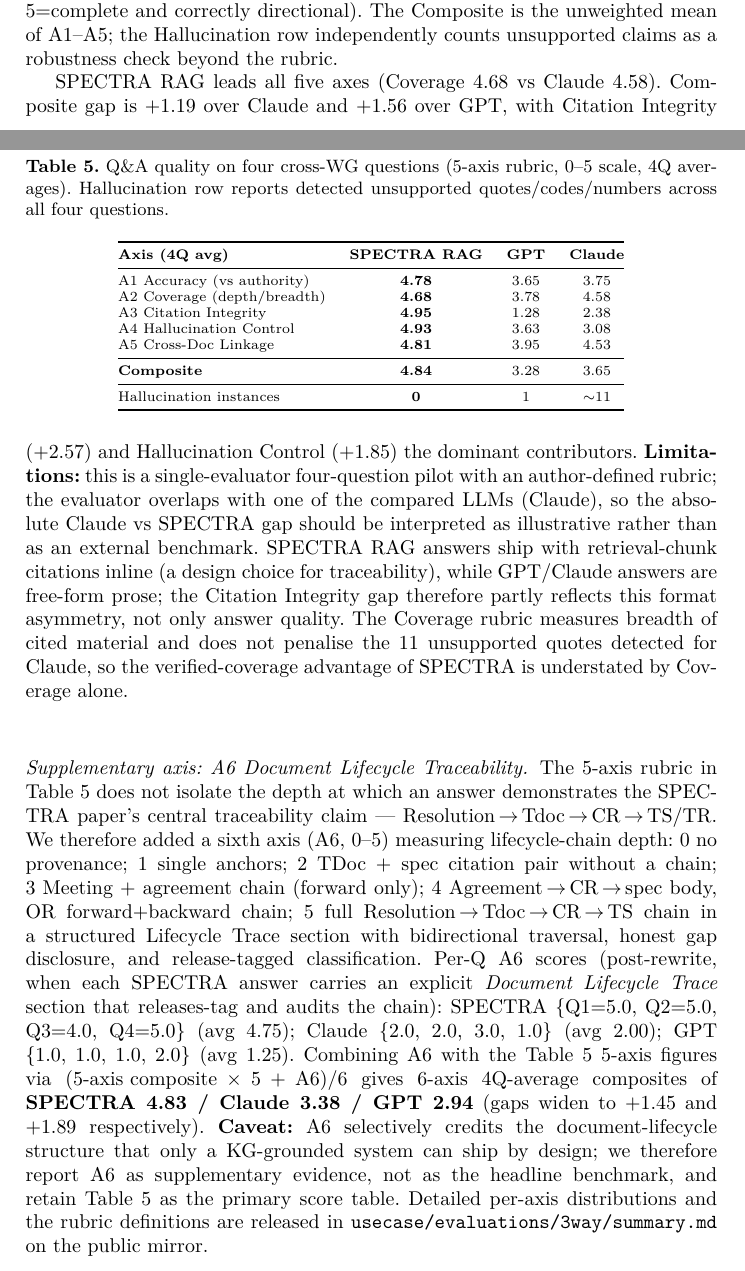
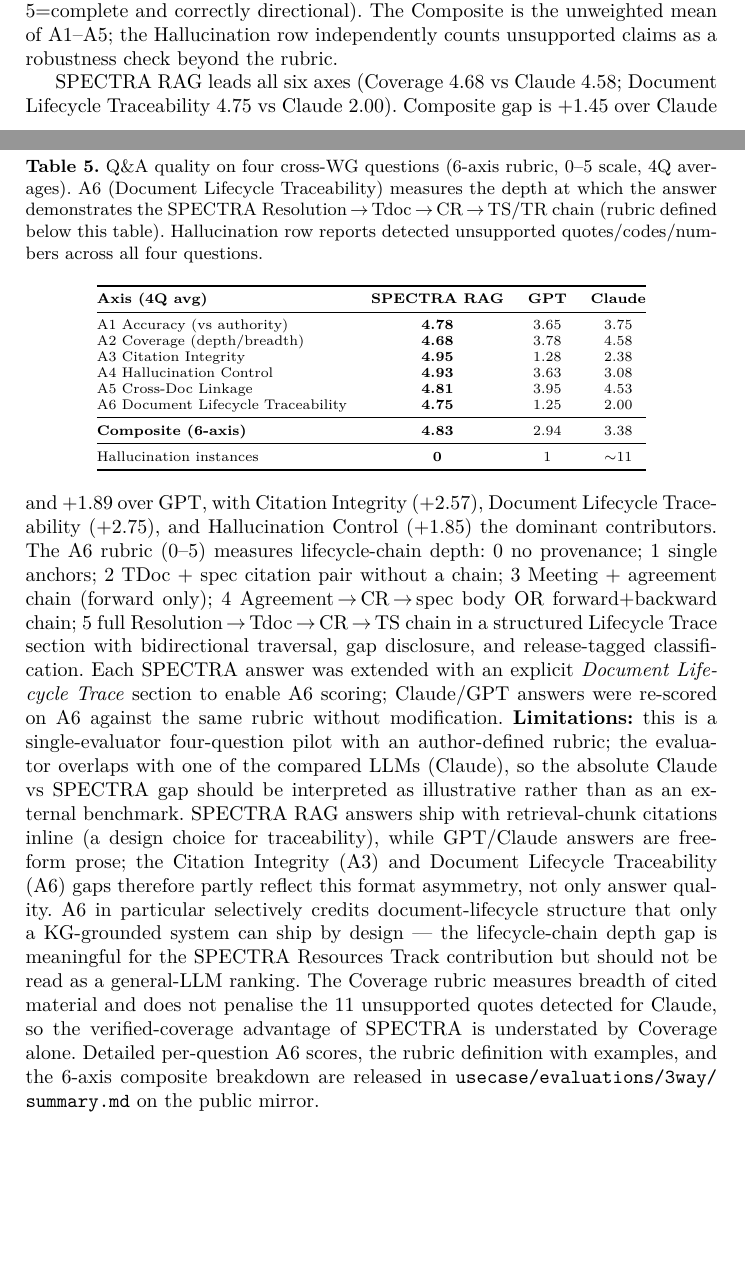
Before and after one commit to spectra-ontology/spec-trace, a LaTeX thesis (release_package/supplement/standalone_appendix.tex, which reads release_package/supplement/PAPER_APPENDIX.tex): two parts of pages 7 and 8 of 9, joined at a grey line, cut so that both start at the same text, the shorter picture padded with empty space. Compiled offline with pdfLaTeX.

Commit message:
A6 axis integrated into Table 5 (was supplementary paragraph)
Per author decision, A6 Document Lifecycle Traceability is now a
6th row inside the headline LLM-eval Table 5 (tab:llm-eval), not
a separate supplementary table. Composite is recomputed as 6-axis
(SPECTRA 4.83 / Claude 3.38 / GPT 2.94; lead +1.45 / +1.89).
Caption updated to reflect 6-axis rubric. Surrounding paragraph
updated: "leads all SIX axes" with A6 now listed alongside A3/A5
as a dominant gap contributor; format-asymmetry caveat extended
to cover A6 (lifecycle structure favours KG-grounded systems by
design).

Files:
  release_package/supplement/PAPER_APPENDIX.tex      Table 5 6-axis row + caption + paragraph
  release_package/supplement/LLM_EVAL_PILOT.tex      Same updates
  release_package/supplement/standalone_appendix.pdf Rebuilt (9p)

Co-Authored-By: Claude Opus 4.7 (1M context) <noreply@anthropic.com>

```diff
--- a/release_package/supplement/PAPER_APPENDIX.tex
+++ b/release_package/supplement/PAPER_APPENDIX.tex
@@ -239,25 +239,24 @@
 \centering
 \scriptsize
 \setlength{\tabcolsep}{6pt}
-\caption{Q\&A quality on four cross-WG questions (5-axis rubric, 0--5 scale, 4Q averages). Hallucination row reports detected unsupported quotes/codes/numbers across all four questions.}
+\caption{Q\&A quality on four cross-WG questions (6-axis rubric, 0--5 scale, 4Q averages). A6 (Document Lifecycle Traceability) measures the depth at which the answer demonstrates the SPECTRA Resolution\,$\to$\,Tdoc\,$\to$\,CR\,$\to$\,TS/TR chain (rubric defined below this table). Hallucination row reports detected unsupported quotes/codes/numbers across all four questions.}
 \label{tab:llm-eval}
 \begin{tabular}{@{}lccc@{}}
 \toprule
 \textbf{Axis (4Q avg)} & \textbf{SPECTRA RAG} & \textbf{GPT} & \textbf{Claude} \\
 \midrule
-A1 Accuracy (vs authority) & \textbf{4.78} & 3.65 & 3.75 \\
-A2 Coverage (depth/breadth) & \textbf{4.68} & 3.78 & 4.58 \\
-A3 Citation Integrity      & \textbf{4.95} & 1.28 & 2.38 \\
-A4 Hallucination Control   & \textbf{4.93} & 3.63 & 3.08 \\
-A5 Cross-Doc Linkage       & \textbf{4.81} & 3.95 & 4.53 \\
+A1 Accuracy (vs authority)         & \textbf{4.78} & 3.65 & 3.75 \\
+A2 Coverage (depth/breadth)        & \textbf{4.68} & 3.78 & 4.58 \\
+A3 Citation Integrity              & \textbf{4.95} & 1.28 & 2.38 \\
+A4 Hallucination Control           & \textbf{4.93} & 3.63 & 3.08 \\
+A5 Cross-Doc Linkage               & \textbf{4.81} & 3.95 & 4.53 \\
+A6 Document Lifecycle Traceability & \textbf{4.75} & 1.25 & 2.00 \\
 \midrule
-\textbf{Composite}         & \textbf{4.84} & 3.28 & 3.65 \\
+\textbf{Composite (6-axis)}        & \textbf{4.83} & 2.94 & 3.38 \\
 \midrule
 Hallucination instances    & \textbf{0}    & 1    & $\sim$11 \\
 \bottomrule
 \end{tabular}
 \end{table}
 
-SPECTRA RAG leads all five axes (Coverage 4.68 vs Claude 4.58). Composite gap is +1.19 over Claude and +1.56 over GPT, with Citation Integrity (+2.57) and Hallucination Control (+1.85) the dominant contributors. \textbf{Limitations:} this is a single-evaluator four-question pilot with an author-defined rubric; the evaluator overlaps with one of the compared LLMs (Claude), so the absolute Claude vs SPECTRA gap should be interpreted as illustrative rather than as an external benchmark. SPECTRA RAG answers ship with retrieval-chunk citations inline (a design choice for traceability), while GPT/Claude answers are free-form prose; the Citation Integrity gap therefore partly reflects this format asymmetry, not only answer quality. The Coverage rubric measures breadth of cited material and does not penalise the 11 unsupported quotes detected for Claude, so the verified-coverage advantage of SPECTRA is understated by Coverage alone.
-
-\paragraph{Supplementary axis: A6 Document Lifecycle Traceability.} The 5-axis rubric in Table~\ref{tab:llm-eval} does not isolate the depth at which an answer demonstrates the SPECTRA paper's central traceability claim --- Resolution\,$\to$\,Tdoc\,$\to$\,CR\,$\to$\,TS/TR. We therefore added a sixth axis (A6, 0--5) measuring lifecycle-chain depth: 0~no provenance; 1~single anchors; 2~TDoc + spec citation pair without a chain; 3~Meeting + agreement chain (forward only); 4~Agreement\,$\to$\,CR\,$\to$\,spec body, OR forward+backward chain; 5~full Resolution\,$\to$\,Tdoc\,$\to$\,CR\,$\to$\,TS chain in a structured Lifecycle Trace section with bidirectional traversal, honest gap disclosure, and release-tagged classification. Per-Q A6 scores (post-rewrite, when each SPECTRA answer carries an explicit \emph{Document Lifecycle Trace} section that releases-tag and audits the chain): SPECTRA \{Q1=5.0, Q2=5.0, Q3=4.0, Q4=5.0\} (avg 4.75); Claude \{2.0, 2.0, 3.0, 1.0\} (avg 2.00); GPT \{1.0, 1.0, 1.0, 2.0\} (avg 1.25). Combining A6 with the Table~\ref{tab:llm-eval} 5-axis figures via $(\text{5-axis composite}\times 5 + \text{A6})/6$ gives 6-axis 4Q-average composites of \textbf{SPECTRA 4.83 / Claude 3.38 / GPT 2.94} (gaps widen to +1.45 and +1.89 respectively). \textbf{Caveat:} A6 selectively credits the document-lifecycle structure that only a KG-grounded system can ship by design; we therefore report A6 as supplementary evidence, not as the headline benchmark, and retain Table~\ref{tab:llm-eval} as the primary score table. Detailed per-axis distributions and the rubric definitions are released in \texttt{usecase/\bk evaluations/3way/\bk summary.md} on the public mirror.
+SPECTRA RAG leads all six axes (Coverage 4.68 vs Claude 4.58; Document Lifecycle Traceability 4.75 vs Claude 2.00). Composite gap is +1.45 over Claude and +1.89 over GPT, with Citation Integrity (+2.57), Document Lifecycle Traceability (+2.75), and Hallucination Control (+1.85) the dominant contributors. The A6 rubric (0--5) measures lifecycle-chain depth: 0~no provenance; 1~single anchors; 2~TDoc + spec citation pair without a chain; 3~Meeting + agreement chain (forward only); 4~Agreement\,$\to$\,CR\,$\to$\,spec body OR forward+backward chain; 5~full Resolution\,$\to$\,Tdoc\,$\to$\,CR\,$\to$\,TS chain in a structured Lifecycle Trace section with bidirectional traversal, gap disclosure, and release-tagged classification. Each SPECTRA answer was extended with an explicit \emph{Document Lifecycle Trace} section to enable A6 scoring; Claude/GPT answers were re-scored on A6 against the same rubric without modification. \textbf{Limitations:} this is a single-evaluator four-question pilot with an author-defined rubric; the evaluator overlaps with one of the compared LLMs (Claude), so the absolute Claude vs SPECTRA gap should be interpreted as illustrative rather than as an external benchmark. SPECTRA RAG answers ship with retrieval-chunk citations inline (a design choice for traceability), while GPT/Claude answers are free-form prose; the Citation Integrity (A3) and Document Lifecycle Traceability (A6) gaps therefore partly reflect this format asymmetry, not only answer quality. A6 in particular selectively credits document-lifecycle structure that only a KG-grounded system can ship by design --- the lifecycle-chain depth gap is meaningful for the SPECTRA Resources Track contribution but should not be read as a general-LLM ranking. The Coverage rubric measures breadth of cited material and does not penalise the 11 unsupported quotes detected for Claude, so the verified-coverage advantage of SPECTRA is understated by Coverage alone. Detailed per-question A6 scores, the rubric definition with examples, and the 6-axis composite breakdown are released in \texttt{usecase/\bk evaluations/3way/\bk summary.md} on the public mirror.
```
Also changed, not shown: release_package/supplement/LLM_EVAL_PILOT.tex (+10 -11 lines), release_package/supplement/standalone_appendix.pdf.
